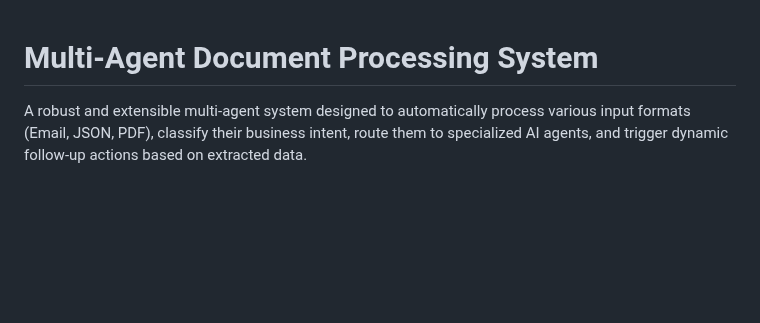
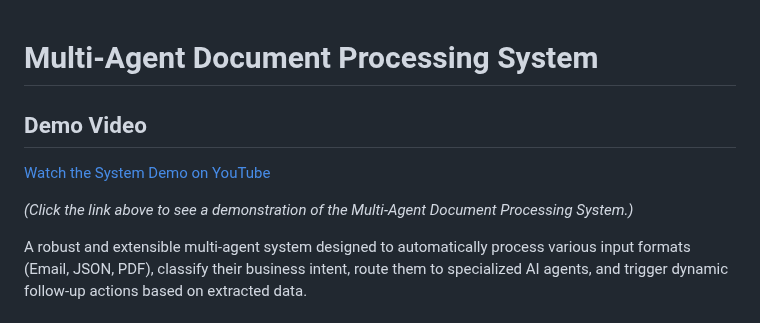
Before and after one commit to devansh0703/multi_agent_system, a Markdown page: README.md, the part around the change. Rendered like a GitHub page; blank space fills up the shorter version.

```diff
--- a/README.md
+++ b/README.md
@@ -1,4 +1,10 @@
 # Multi-Agent Document Processing System
+
+## Demo Video
+
+[Watch the System Demo on YouTube](https://youtu.be/Wly-Isyb4eI)
+
+*(Click the link above to see a demonstration of the Multi-Agent Document Processing System.)*
 
 A robust and extensible multi-agent system designed to automatically process various input formats (Email, JSON, PDF), classify their business intent, route them to specialized AI agents, and trigger dynamic follow-up actions based on extracted data.
 
```
